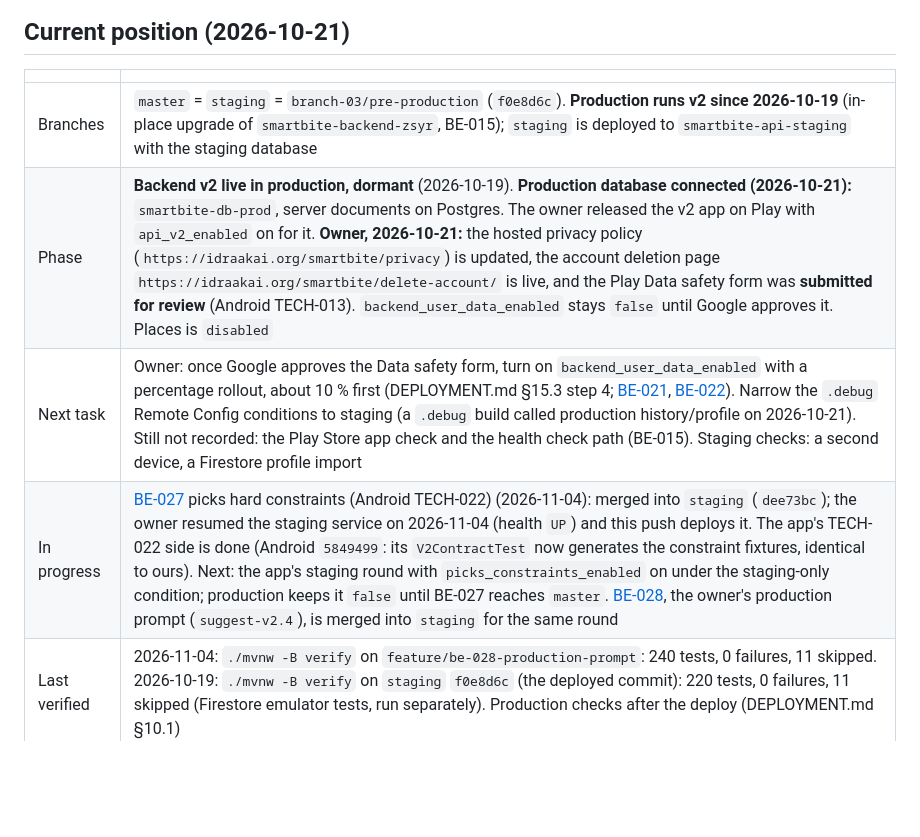
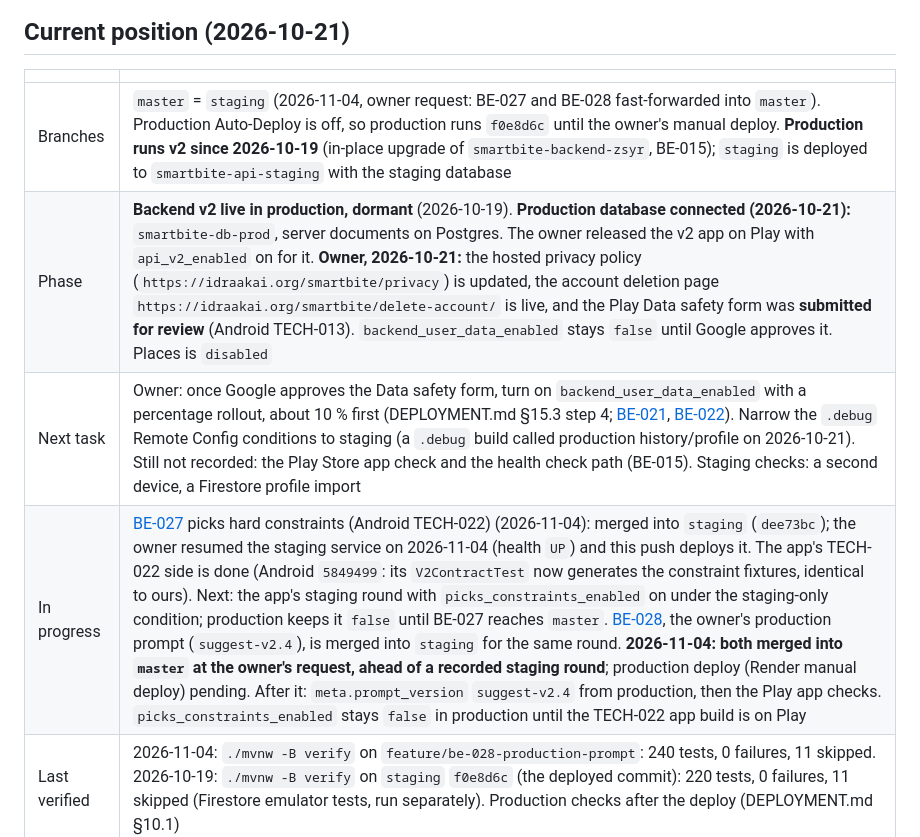
Before and after one commit to idraakailabs/SmartBite-Backend, a Markdown page: docs/ROADMAP.md, the part around the change. Rendered like a GitHub page; blank space fills up the shorter version.

Commit message:
docs: BE-027 and BE-028 merged into master, production deploy pending
Co-Authored-By: Claude Opus 5.5 <noreply@anthropic.com>

```diff
--- a/docs/ROADMAP.md
+++ b/docs/ROADMAP.md
@@ -7,10 +7,10 @@ in the Android repository's `docs/`.
 
 | | |
 |---|---|
-| Branches | `master` = `staging` = `branch-03/pre-production` (`f0e8d6c`). **Production runs v2 since 2026-10-19** (in-place upgrade of `smartbite-backend-zsyr`, BE-015); `staging` is deployed to `smartbite-api-staging` with the staging database |
+| Branches | `master` = `staging` (2026-11-04, owner request: BE-027 and BE-028 fast-forwarded into `master`). Production Auto-Deploy is off, so production runs `f0e8d6c` until the owner's manual deploy. **Production runs v2 since 2026-10-19** (in-place upgrade of `smartbite-backend-zsyr`, BE-015); `staging` is deployed to `smartbite-api-staging` with the staging database |
 | Phase | **Backend v2 live in production, dormant** (2026-10-19). **Production database connected (2026-10-21):** `smartbite-db-prod`, server documents on Postgres. The owner released the v2 app on Play with `api_v2_enabled` on for it. **Owner, 2026-10-21:** the hosted privacy policy (`https://idraakai.org/smartbite/privacy`) is updated, the account deletion page `https://idraakai.org/smartbite/delete-account/` is live, and the Play Data safety form was **submitted for review** (Android TECH-013). `backend_user_data_enabled` stays `false` until Google approves it. Places is `disabled` |
 | Next task | Owner: once Google approves the Data safety form, turn on `backend_user_data_enabled` with a percentage rollout, about 10 % first (DEPLOYMENT.md §15.3 step 4; [BE-021](#be-021), [BE-022](#be-022)). Narrow the `.debug` Remote Config conditions to staging (a `.debug` build called production history/profile on 2026-10-21). Still not recorded: the Play Store app check and the health check path (BE-015). Staging checks: a second device, a Firestore profile import |
-| In progress | [BE-027](#be-027) picks hard constraints (Android TECH-022) (2026-11-04): merged into `staging` (`dee73bc`); the owner resumed the staging service on 2026-11-04 (health `UP`) and this push deploys it. The app's TECH-022 side is done (Android `5849499`: its `V2ContractTest` now generates the constraint fixtures, identical to ours). Next: the app's staging round with `picks_constraints_enabled` on under the staging-only condition; production keeps it `false` until BE-027 reaches `master`. [BE-028](#be-028), the owner's production prompt (`suggest-v2.4`), is merged into `staging` for the same round |
+| In progress | [BE-027](#be-027) picks hard constraints (Android TECH-022) (2026-11-04): merged into `staging` (`dee73bc`); the owner resumed the staging service on 2026-11-04 (health `UP`) and this push deploys it. The app's TECH-022 side is done (Android `5849499`: its `V2ContractTest` now generates the constraint fixtures, identical to ours). Next: the app's staging round with `picks_constraints_enabled` on under the staging-only condition; production keeps it `false` until BE-027 reaches `master`. [BE-028](#be-028), the owner's production prompt (`suggest-v2.4`), is merged into `staging` for the same round. **2026-11-04: both merged into `master` at the owner's request, ahead of a recorded staging round**; production deploy (Render manual deploy) pending. After it: `meta.prompt_version` `suggest-v2.4` from production, then the Play app checks. `picks_constraints_enabled` stays `false` in production until the TECH-022 app build is on Play |
 | Last verified | 2026-11-04: `./mvnw -B verify` on `feature/be-028-production-prompt`: 240 tests, 0 failures, 11 skipped. 2026-10-19: `./mvnw -B verify` on `staging` `f0e8d6c` (the deployed commit): 220 tests, 0 failures, 11 skipped (Firestore emulator tests, run separately). Production checks after the deploy (DEPLOYMENT.md §10.1) |
 
 ## Phase 2: v2 API (Revision 2)
```
